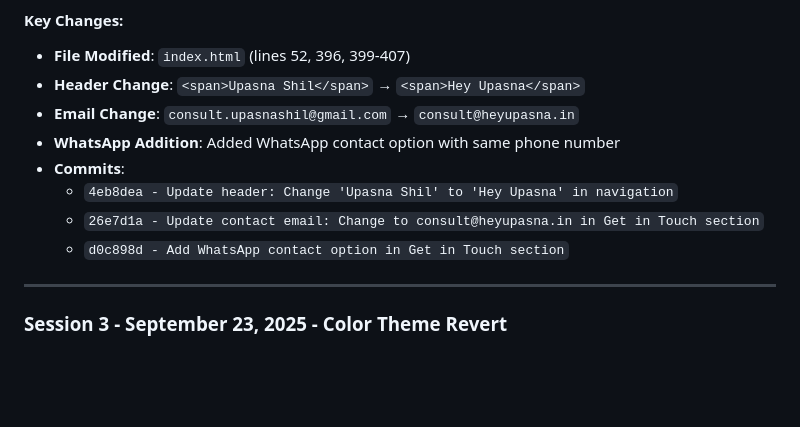
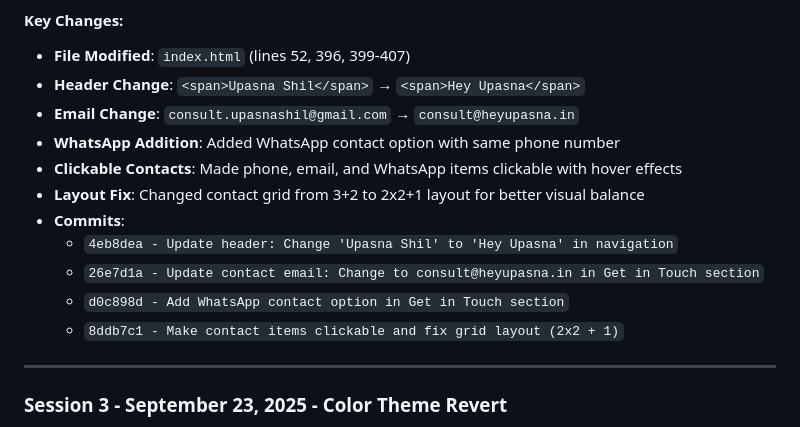
Before and after one commit to Adarshktiwarii/upasna-psychology-website, a Markdown page: DEVELOPMENT_LOG.md, the part around the change. GitHub-like rendering; blank space fills up the shorter version.

Commit message:
Update development log: Document clickable contacts and layout fix

```diff
--- a/DEVELOPMENT_LOG.md
+++ b/DEVELOPMENT_LOG.md
@@ -47,10 +47,13 @@ python3 -m http.server 8080
 - **Header Change**: `<span>Upasna Shil</span>` → `<span>Hey Upasna</span>`
 - **Email Change**: `consult.upasnashil@gmail.com` → `consult@heyupasna.in`
 - **WhatsApp Addition**: Added WhatsApp contact option with same phone number
+- **Clickable Contacts**: Made phone, email, and WhatsApp items clickable with hover effects
+- **Layout Fix**: Changed contact grid from 3+2 to 2x2+1 layout for better visual balance
 - **Commits**:
   - `4eb8dea - Update header: Change 'Upasna Shil' to 'Hey Upasna' in navigation`
   - `26e7d1a - Update contact email: Change to consult@heyupasna.in in Get in Touch section`
   - `d0c898d - Add WhatsApp contact option in Get in Touch section`
+  - `8ddb7c1 - Make contact items clickable and fix grid layout (2x2 + 1)`
 
 ---
 
```
